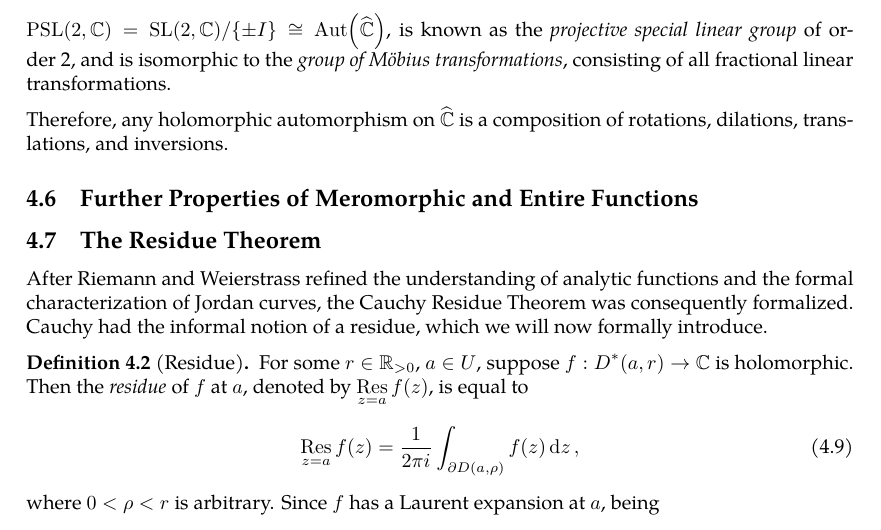
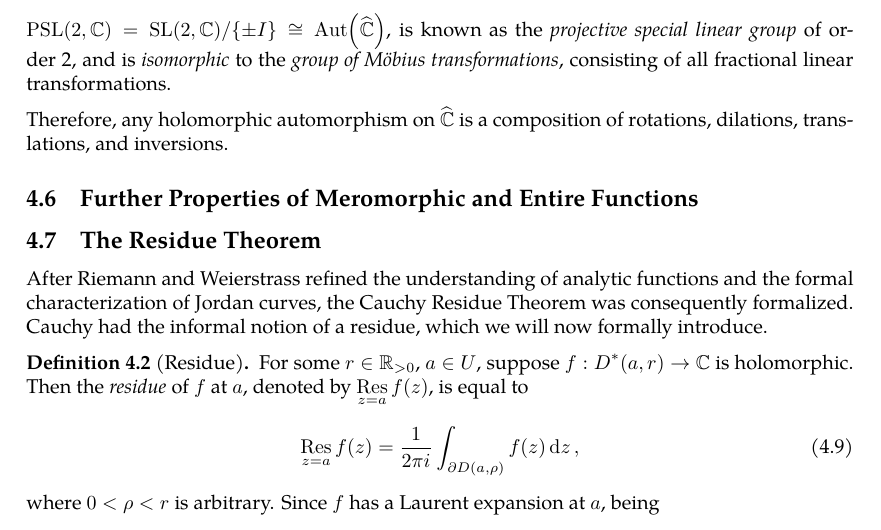
Before and after one commit to slipperking/complex-analysis-latex, a LaTeX document (main.tex): part of page 82 of 84, cut so that both start at the same text. Compiled offline with pdfLaTeX.

Commit message:
overleaf_to_git (Mon Jun 30 21:30:29 2025 -0700): update main.tex from r16365 to r16366

```diff
--- a/main.tex
+++ b/main.tex
@@ -2032,7 +2032,7 @@ Let \(f(z)\in \Aut\qty(\riemannsphere)\) such that \(f(\infty)=\infty\). It foll
 Let \(f(z)\in\Aut\qty(\riemannsphere)\) such that \(f(\infty)\neq\infty\). Then, \(g(z)=\frac{1}{f(z)-f(\infty)}\in\Aut\qty(\riemannsphere)\) and \(g(\infty)=\infty\). By the property above, \(g(z)=cz+d\) for some complex \(d\) and nonzero \(c\). Hence, \(f(z)=\frac{f(\infty)(cz+d)+1}{cz+d}\). Let \(a=cf(\infty)\), \(b=df(\infty)+1\), \(f(z)=\frac{az+b}{cz+d}\). Then in this specific construction, \(ad-bc=-c\neq0\). Let the matrix \(\mqty(a&b\\c&d)\) correspond to this transformation, where for any nonzero scalar \(k\), \(k\mqty(a&b\\c&d)\) corresponds to \(\mqty(a&b\\c&d)\). Therefore, we can arbitrarily pick \(ad-bc\) to be \(1\).
 
 Therefore, there exists a one-to-one correspondence between \(\Aut\qty(\riemannsphere)\) and the group (under matrix multiplication) of \[\left.\cbraces{\mqty(a&b\\c&d)}{\det{\mqty(a&b\\c&d)}=1}\middle/\qty{\pm I},\right.\]
-where \(I=\mqty(\imat{2})\). The quotient group (a group of "cosets" in the form \(\qty{A,-A}\)) is taken because \(\mqty(a&b\\c&d)\) refers to the same transformation as \(\mqty(-a&-b\\-c&-d)\). This group, denoted by \(\mathrm{PSL}(2,\mathbb{C})=\mathrm{SL}(2,\mathbb{C})/\qty{\pm I}\cong\Aut\qty(\riemannsphere)\), is known as the \textit{projective special linear group} of order 2, and is isomorphic to the \textit{group of Möbius transformations}, consisting of all fractional linear transformations.
+where \(I=\mqty(\imat{2})\). The quotient group (a group of "cosets" in the form \(\qty{A,-A}\)) is taken because \(\mqty(a&b\\c&d)\) refers to the same transformation as \(\mqty(-a&-b\\-c&-d)\). This group, denoted by \(\mathrm{PSL}(2,\mathbb{C})=\mathrm{SL}(2,\mathbb{C})/\qty{\pm I}\cong\Aut\qty(\riemannsphere)\), is known as the \textit{projective special linear group} of order 2, and is \textit{isomorphic} to the \textit{group of Möbius transformations}, consisting of all fractional linear transformations.
 
 Therefore, any holomorphic automorphism on \(\riemannsphere\) is a composition of rotations, dilations, translations, and inversions.
 \subsection{Further Properties of Meromorphic and Entire Functions}
```
